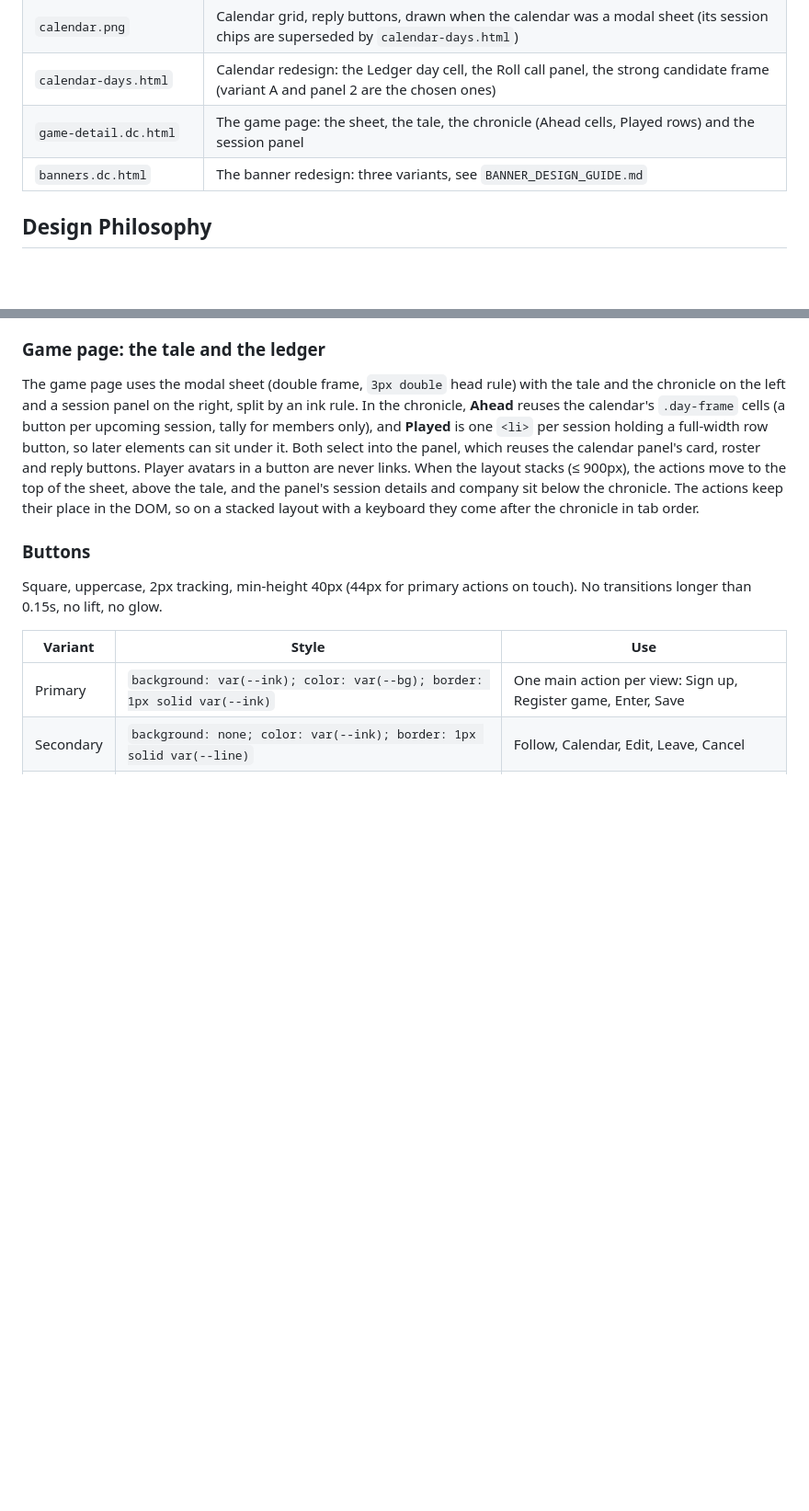
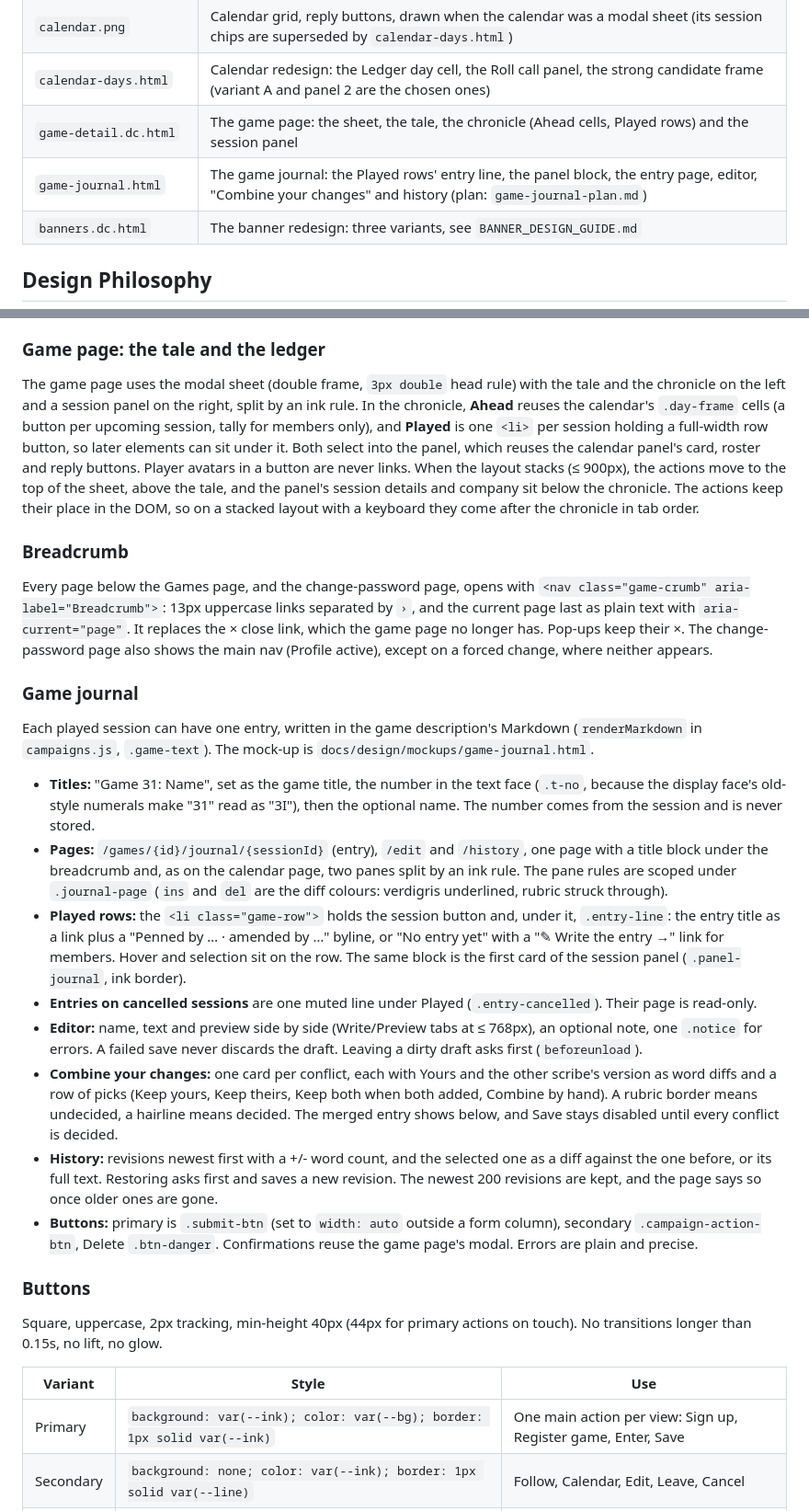
Before and after one commit to Aravill/waystone-web, a Markdown page: STYLE_GUIDE.md, 2 parts joined by grey strips. Shown at 92% size. Drawn GitHub-style; blank space fills up the shorter version.

Commit message:
document game journal
Co-Authored-By: Claude Opus 5.5 <noreply@anthropic.com>

```diff
--- a/STYLE_GUIDE.md
+++ b/STYLE_GUIDE.md
@@ -12,6 +12,7 @@ The visual conventions for Waystone Web. Every page and feature follows them. Re
 | `calendar.png` | Calendar grid, reply buttons, drawn when the calendar was a modal sheet (its session chips are superseded by `calendar-days.html`) |
 | `calendar-days.html` | Calendar redesign: the Ledger day cell, the Roll call panel, the strong candidate frame (variant A and panel 2 are the chosen ones) |
 | `game-detail.dc.html` | The game page: the sheet, the tale, the chronicle (Ahead cells, Played rows) and the session panel |
+| `game-journal.html` | The game journal: the Played rows' entry line, the panel block, the entry page, editor, "Combine your changes" and history (plan: `game-journal-plan.md`) |
 | `banners.dc.html` | The banner redesign: three variants, see `BANNER_DESIGN_GUIDE.md` |
 
 ## Design Philosophy
@@ -168,6 +169,23 @@ The drop cap is optional and goes on the page h1, except on the game page, whose
 ### Game page: the tale and the ledger
 
 The game page uses the modal sheet (double frame, `3px double` head rule) with the tale and the chronicle on the left and a session panel on the right, split by an ink rule. In the chronicle, **Ahead** reuses the calendar's `.day-frame` cells (a button per upcoming session, tally for members only), and **Played** is one `<li>` per session holding a full-width row button, so later elements can sit under it. Both select into the panel, which reuses the calendar panel's card, roster and reply buttons. Player avatars in a button are never links. When the layout stacks (≤ 900px), the actions move to the top of the sheet, above the tale, and the panel's session details and company sit below the chronicle. The actions keep their place in the DOM, so on a stacked layout with a keyboard they come after the chronicle in tab order.
+
+### Breadcrumb
+
+Every page below the Games page, and the change-password page, opens with `<nav class="game-crumb" aria-label="Breadcrumb">`: 13px uppercase links separated by ` › `, and the current page last as plain text with `aria-current="page"`. It replaces the × close link, which the game page no longer has. Pop-ups keep their ×. The change-password page also shows the main nav (Profile active), except on a forced change, where neither appears.
+
+### Game journal
+
+Each played session can have one entry, written in the game description's Markdown (`renderMarkdown` in `campaigns.js`, `.game-text`). The mock-up is `docs/design/mockups/game-journal.html`.
+
+- **Titles:** "Game 31: Name", set as the game title, the number in the text face (`.t-no`, because the display face's old-style numerals make "31" read as "3I"), then the optional name. The number comes from the session and is never stored.
+- **Pages:** `/games/{id}/journal/{sessionId}` (entry), `/edit` and `/history`, one page with a title block under the breadcrumb and, as on the calendar page, two panes split by an ink rule. The pane rules are scoped under `.journal-page` (`ins` and `del` are the diff colours: verdigris underlined, rubric struck through).
+- **Played rows:** the `<li class="game-row">` holds the session button and, under it, `.entry-line`: the entry title as a link plus a "Penned by … · amended by …" byline, or "No entry yet" with a "✎ Write the entry →" link for members. Hover and selection sit on the row. The same block is the first card of the session panel (`.panel-journal`, ink border).
+- **Entries on cancelled sessions** are one muted line under Played (`.entry-cancelled`). Their page is read-only.
+- **Editor:** name, text and preview side by side (Write/Preview tabs at ≤ 768px), an optional note, one `.notice` for errors. A failed save never discards the draft. Leaving a dirty draft asks first (`beforeunload`).
+- **Combine your changes:** one card per conflict, each with Yours and the other scribe's version as word diffs and a row of picks (Keep yours, Keep theirs, Keep both when both added, Combine by hand). A rubric border means undecided, a hairline means decided. The merged entry shows below, and Save stays disabled until every conflict is decided.
+- **History:** revisions newest first with a +/- word count, and the selected one as a diff against the one before, or its full text. Restoring asks first and saves a new revision. The newest 200 revisions are kept, and the page says so once older ones are gone.
+- **Buttons:** primary is `.submit-btn` (set to `width: auto` outside a form column), secondary `.campaign-action-btn`, Delete `.btn-danger`. Confirmations reuse the game page's modal. Errors are plain and precise.
 
 ### Buttons
 
```
Also changed, not shown: CLAUDE.md (+1 -0 lines).
